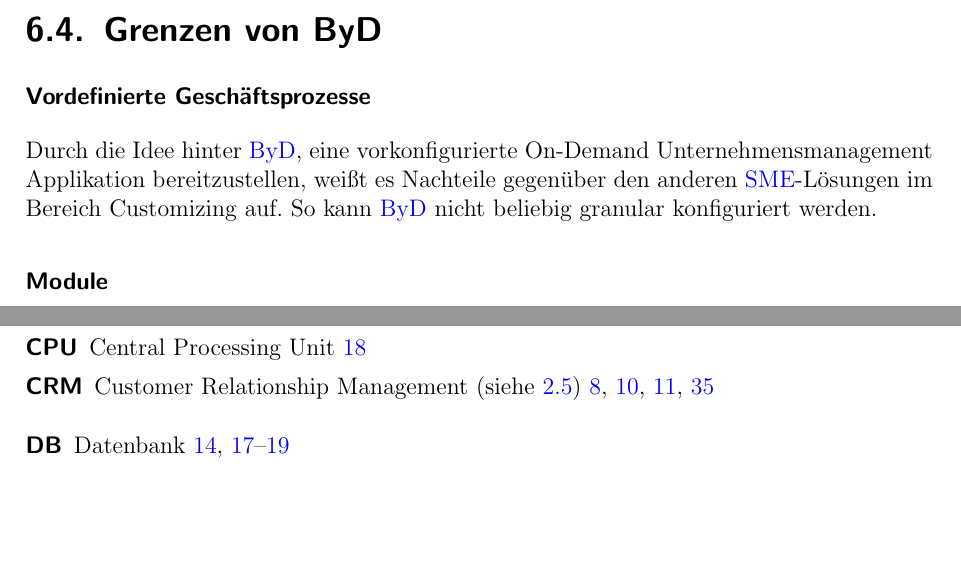
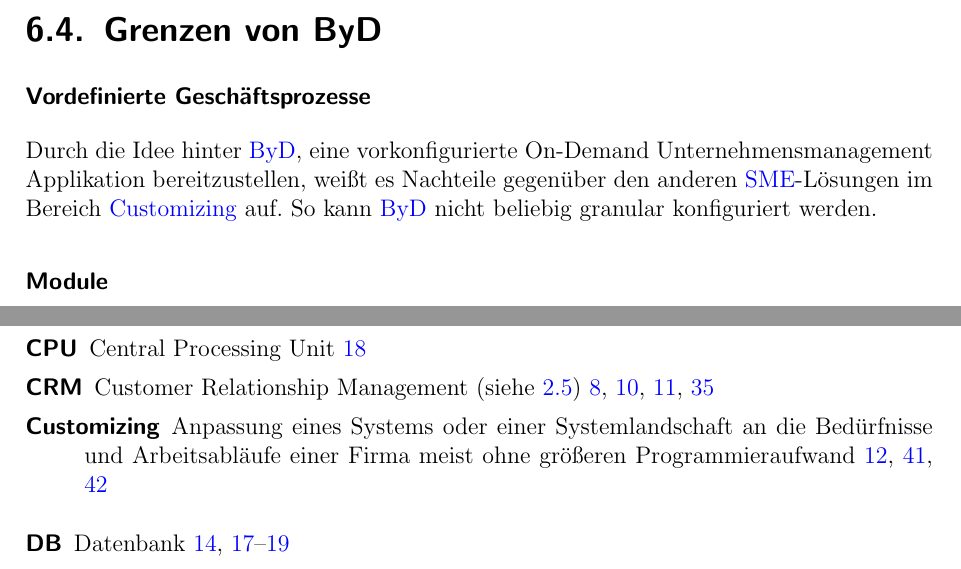
Before and after one commit to wagnst/paper-sap-worflow, a LaTeX document (Workflow.tex, which reads includes/abkuerzungen.tex, includes/byd.tex): two parts of pages 43 and 70 of 75, joined at a grey line, cut so that both start at the same text, the shorter picture padded with empty space. Compiled offline with pdfLaTeX.

Commit message:
Added glossary entry for customizing

```diff
--- a/includes/abkuerzungen.tex
+++ b/includes/abkuerzungen.tex
@@ -319,3 +319,8 @@
 name={Business Workplace},
 description={Internes Postfach des \gls{sap} Systems}
 }
+
+\newglossaryentry{customizing}{
+name=Customizing,
+description={Anpassung eines Systems oder einer Systemlandschaft an die Bedürfnisse und Arbeitsabläufe einer Firma meist ohne größeren Programmieraufwand}
+}
--- a/includes/byd.tex
+++ b/includes/byd.tex
@@ -128,7 +128,7 @@
 
 \subsubsection{Vordefinierte Geschäftsprozesse}
 
-Durch die Idee hinter \gls{byd}, eine vorkonfigurierte On-Demand Unternehmensmanagement Applikation bereitzustellen, weißt es Nachteile gegenüber den anderen \gls{sme}-Lösungen im Bereich Customizing auf. So kann \gls{byd} nicht beliebig granular konfiguriert werden.
+Durch die Idee hinter \gls{byd}, eine vorkonfigurierte On-Demand Unternehmensmanagement Applikation bereitzustellen, weißt es Nachteile gegenüber den anderen \gls{sme}-Lösungen im Bereich \gls{customizing} auf. So kann \gls{byd} nicht beliebig granular konfiguriert werden.
 
 \subsubsection{Module}
 
```
Also changed, not shown: includes/fazit.tex (+1 -1 lines), includes/produkte.tex (+2 -2 lines).
